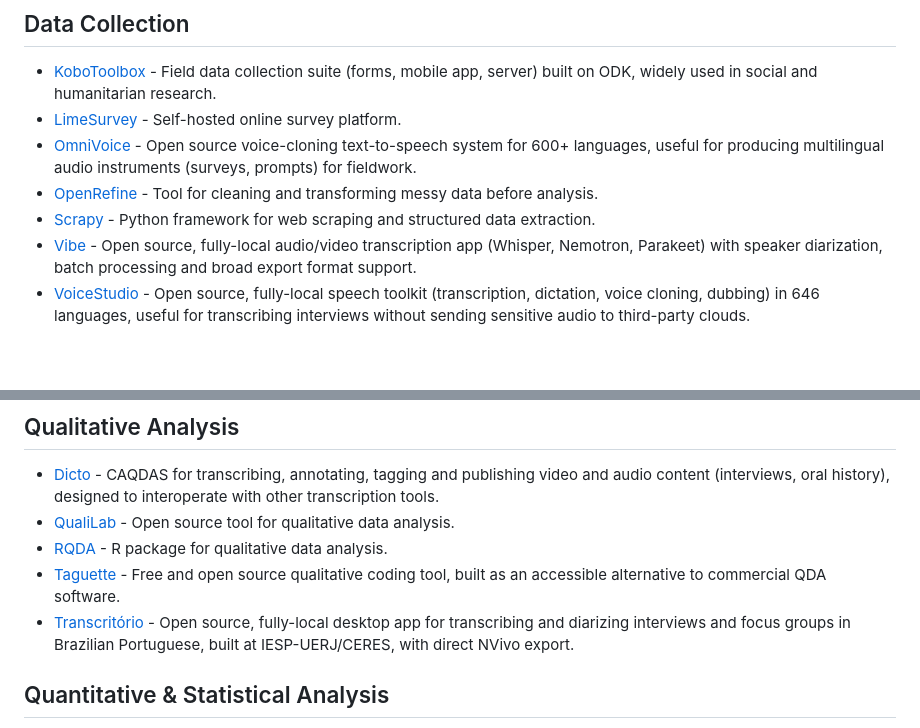
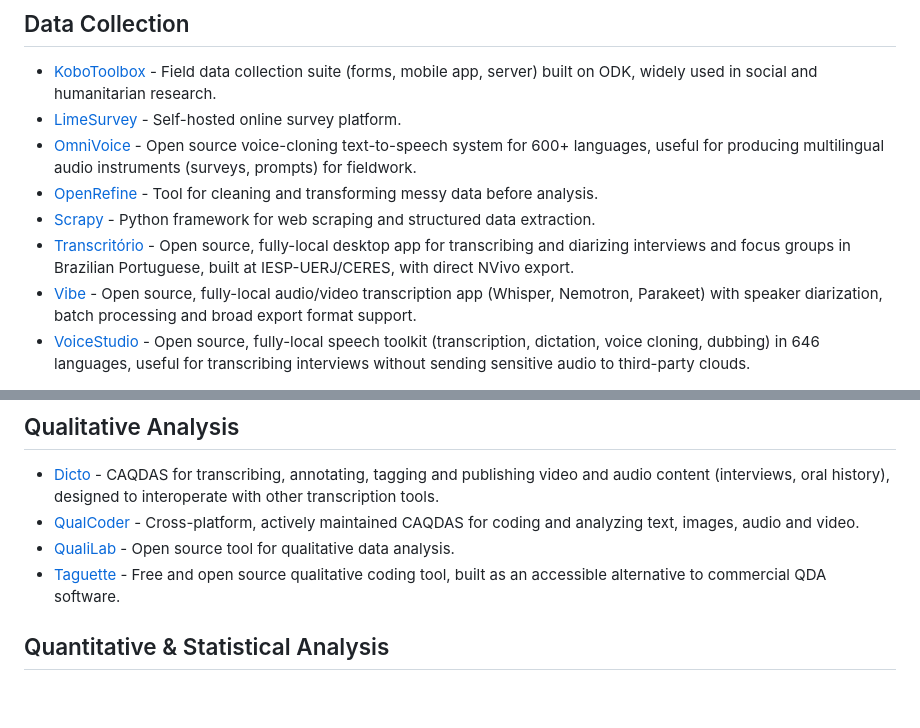
Before and after one commit to mancano-tales/awesome-open-source-research-tools, a Markdown page: README.md, 2 parts joined by grey strips. Rendered like a GitHub page; blank space fills up the shorter version.

```diff
--- a/README.md
+++ b/README.md
@@ -31,6 +31,7 @@ This list is method- and discipline-agnostic. If a tool is open source and suppo
 - [OmniVoice](https://github.com/k2-fsa/OmniVoice) - Open source voice-cloning text-to-speech system for 600+ languages, useful for producing multilingual audio instruments (surveys, prompts) for fieldwork.
 - [OpenRefine](https://github.com/OpenRefine/OpenRefine) - Tool for cleaning and transforming messy data before analysis.
 - [Scrapy](https://github.com/scrapy/scrapy) - Python framework for web scraping and structured data extraction.
+- [Transcritório](https://github.com/antrologos/Transcritorio) - Open source, fully-local desktop app for transcribing and diarizing interviews and focus groups in Brazilian Portuguese, built at IESP-UERJ/CERES, with direct NVivo export.
 - [Vibe](https://github.com/thewh1teagle/vibe) - Open source, fully-local audio/video transcription app (Whisper, Nemotron, Parakeet) with speaker diarization, batch processing and broad export format support.
 - [VoiceStudio](https://github.com/debpalash/VoiceStudio) - Open source, fully-local speech toolkit (transcription, dictation, voice cloning, dubbing) in 646 languages, useful for transcribing interviews without sending sensitive audio to third-party clouds.
 
@@ -43,10 +44,9 @@ This list is method- and discipline-agnostic. If a tool is open source and suppo
 ## Qualitative Analysis
 
 - [Dicto](https://github.com/dictoapp/dicto) - CAQDAS for transcribing, annotating, tagging and publishing video and audio content (interviews, oral history), designed to interoperate with other transcription tools.
+- [QualCoder](https://github.com/ccbogel/QualCoder) - Cross-platform, actively maintained CAQDAS for coding and analyzing text, images, audio and video.
 - [QualiLab](https://github.com/LuizPF42/QualiLab) - Open source tool for qualitative data analysis.
-- [RQDA](https://github.com/RQDA/RQDA) - R package for qualitative data analysis.
 - [Taguette](https://github.com/remram44/taguette) - Free and open source qualitative coding tool, built as an accessible alternative to commercial QDA software.
-- [Transcritório](https://github.com/antrologos/Transcritorio) - Open source, fully-local desktop app for transcribing and diarizing interviews and focus groups in Brazilian Portuguese, built at IESP-UERJ/CERES, with direct NVivo export.
 
 ## Quantitative & Statistical Analysis
 
```
Also changed, not shown: README.pt-BR.md (+2 -2 lines).
